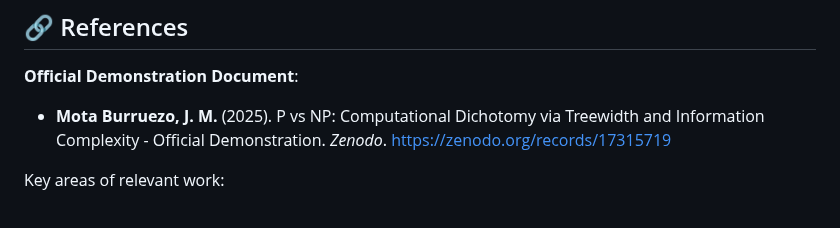
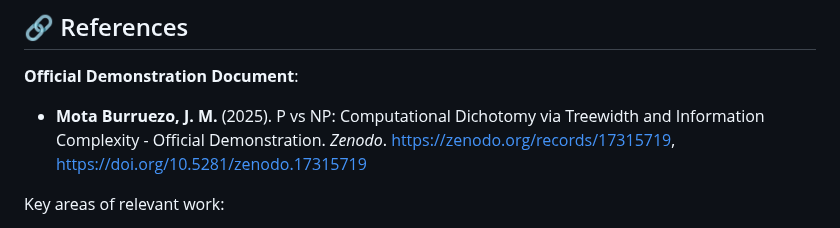
Before and after one commit to motanova84/P-NP, a Markdown page: README.md, the part around the change. GitHub-like rendering.

Commit message:
Update README.md
Co-authored-by: Copilot <175728472+Copilot@users.noreply.github.com>

```diff
--- a/README.md
+++ b/README.md
@@ -382,7 +382,7 @@ For questions, feedback, or collaboration opportunities, please open an issue in
 ## 🔗 References
 
 **Official Demonstration Document**:
-- **Mota Burruezo, J. M.** (2025). P vs NP: Computational Dichotomy via Treewidth and Information Complexity - Official Demonstration. *Zenodo*. https://zenodo.org/records/17315719
+- **Mota Burruezo, J. M.** (2025). P vs NP: Computational Dichotomy via Treewidth and Information Complexity - Official Demonstration. *Zenodo*. https://zenodo.org/records/17315719, https://doi.org/10.5281/zenodo.17315719
 
 Key areas of relevant work:
 
```
